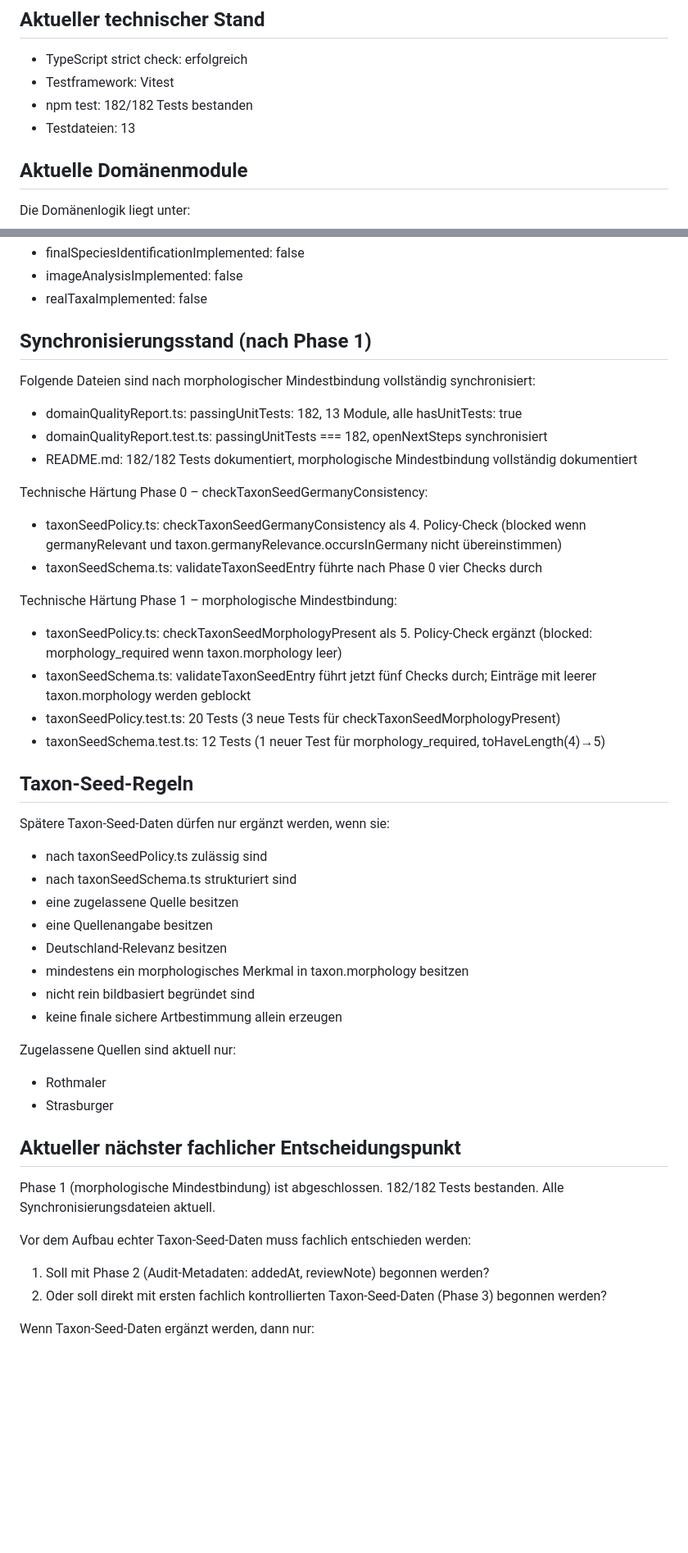
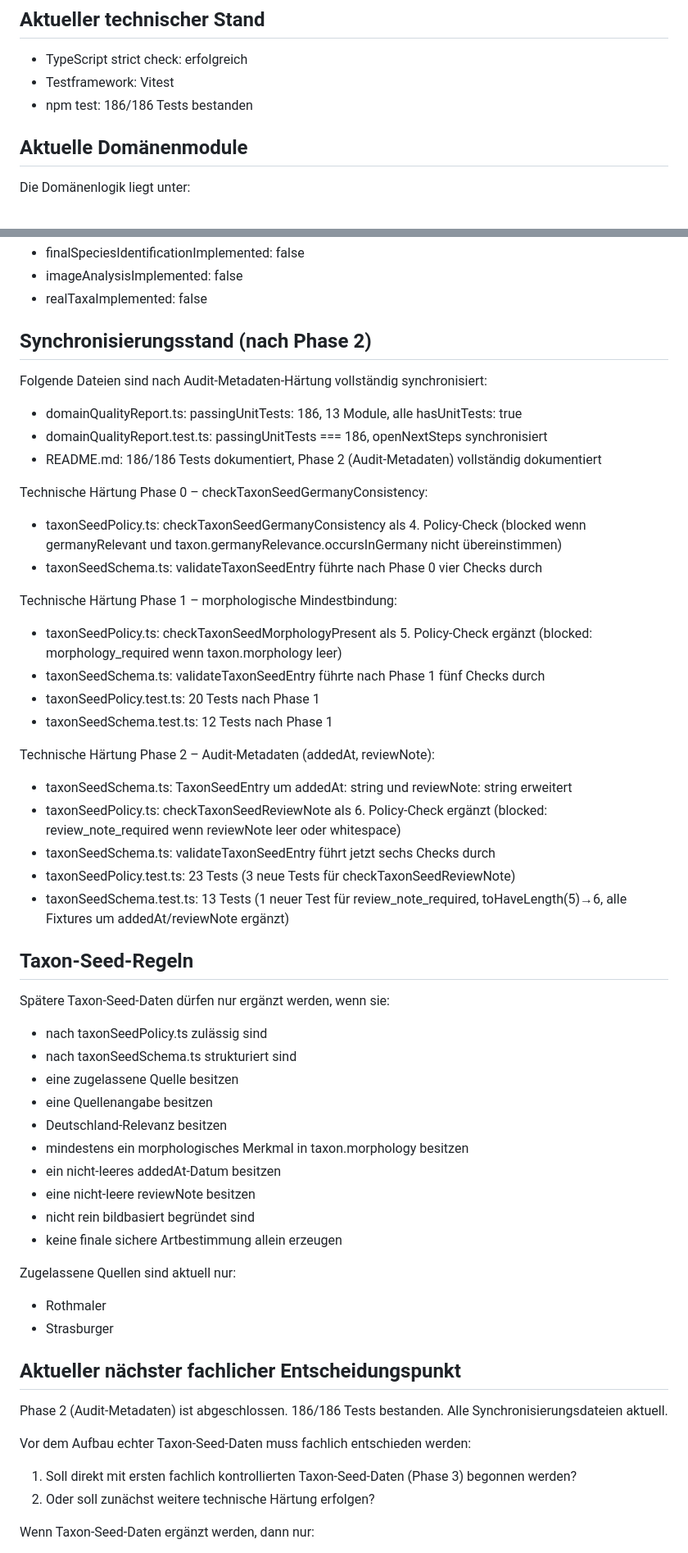
Before and after one commit to xq5vsgw885-glitch/overleaf, a Markdown page: HANDOFF.md, 2 parts joined by grey strips. Shown at 82% size. Drawn GitHub-style; blank space fills up the shorter version.

Commit message:
docs: Phase 2.4d – HANDOFF.md auf 186 Tests und Audit-Metadaten aktualisieren
- Teststand: 182/182 → 186/186
- Synchronisierungsstand: Phase 1 → Phase 2; Audit-Metadaten dokumentiert
- TaxonSeedEntry: addedAt und reviewNote als Pflichtfelder
- checkTaxonSeedReviewNote als 6. Policy-Check; validateTaxonSeedEntry: 6 Checks
- taxonSeedPolicy.test.ts: 23 Tests; taxonSeedSchema.test.ts: 13 Tests
- Taxon-Seed-Regeln: addedAt und reviewNote als Pflichtbedingungen ergänzt
- Nächster Entscheidungspunkt: Phase 3 (erste Taxon-Seed-Daten) oder weitere Härtung
- PLANT_TAXON_SEED_DATA bleibt []; keine Taxa, keine Seed-Daten, keine Bildanalyse

tsc --strict --noEmit erfolgreich. npm test 186/186 bestanden.

https://claude.ai/code/session_01SxTGzjAXgnyxsnF69dxVDn

```diff
--- a/HANDOFF.md
+++ b/HANDOFF.md
@@ -38,8 +38,7 @@ Eine sichere finale Artbestimmung ist aktuell nicht implementiert.
 
 - TypeScript strict check: erfolgreich
 - Testframework: Vitest
-- npm test: 182/182 Tests bestanden
-- Testdateien: 13
+- npm test: 186/186 Tests bestanden
 
 ## Aktuelle Domänenmodule
 
@@ -96,13 +95,13 @@ In domainQualityReport.ts müssen diese Sicherungen false bleiben:
 - imageAnalysisImplemented: false
 - realTaxaImplemented: false
 
-## Synchronisierungsstand (nach Phase 1)
+## Synchronisierungsstand (nach Phase 2)
 
-Folgende Dateien sind nach morphologischer Mindestbindung vollständig synchronisiert:
+Folgende Dateien sind nach Audit-Metadaten-Härtung vollständig synchronisiert:
 
-- domainQualityReport.ts: passingUnitTests: 182, 13 Module, alle hasUnitTests: true
-- domainQualityReport.test.ts: passingUnitTests === 182, openNextSteps synchronisiert
-- README.md: 182/182 Tests dokumentiert, morphologische Mindestbindung vollständig dokumentiert
+- domainQualityReport.ts: passingUnitTests: 186, 13 Module, alle hasUnitTests: true
+- domainQualityReport.test.ts: passingUnitTests === 186, openNextSteps synchronisiert
+- README.md: 186/186 Tests dokumentiert, Phase 2 (Audit-Metadaten) vollständig dokumentiert
 
 Technische Härtung Phase 0 – checkTaxonSeedGermanyConsistency:
 - taxonSeedPolicy.ts: checkTaxonSeedGermanyConsistency als 4. Policy-Check (blocked wenn germanyRelevant und taxon.germanyRelevance.occursInGermany nicht übereinstimmen)
@@ -110,9 +109,16 @@ Technische Härtung Phase 0 – checkTaxonSeedGermanyConsistency:
 
 Technische Härtung Phase 1 – morphologische Mindestbindung:
 - taxonSeedPolicy.ts: checkTaxonSeedMorphologyPresent als 5. Policy-Check ergänzt (blocked: morphology_required wenn taxon.morphology leer)
-- taxonSeedSchema.ts: validateTaxonSeedEntry führt jetzt fünf Checks durch; Einträge mit leerer taxon.morphology werden geblockt
-- taxonSeedPolicy.test.ts: 20 Tests (3 neue Tests für checkTaxonSeedMorphologyPresent)
-- taxonSeedSchema.test.ts: 12 Tests (1 neuer Test für morphology_required, toHaveLength(4)→5)
+- taxonSeedSchema.ts: validateTaxonSeedEntry führte nach Phase 1 fünf Checks durch
+- taxonSeedPolicy.test.ts: 20 Tests nach Phase 1
+- taxonSeedSchema.test.ts: 12 Tests nach Phase 1
+
+Technische Härtung Phase 2 – Audit-Metadaten (addedAt, reviewNote):
+- taxonSeedSchema.ts: TaxonSeedEntry um addedAt: string und reviewNote: string erweitert
+- taxonSeedPolicy.ts: checkTaxonSeedReviewNote als 6. Policy-Check ergänzt (blocked: review_note_required wenn reviewNote leer oder whitespace)
+- taxonSeedSchema.ts: validateTaxonSeedEntry führt jetzt sechs Checks durch
+- taxonSeedPolicy.test.ts: 23 Tests (3 neue Tests für checkTaxonSeedReviewNote)
+- taxonSeedSchema.test.ts: 13 Tests (1 neuer Test für review_note_required, toHaveLength(5)→6, alle Fixtures um addedAt/reviewNote ergänzt)
 
 ## Taxon-Seed-Regeln
 
@@ -124,6 +130,8 @@ Spätere Taxon-Seed-Daten dürfen nur ergänzt werden, wenn sie:
 - eine Quellenangabe besitzen
 - Deutschland-Relevanz besitzen
 - mindestens ein morphologisches Merkmal in taxon.morphology besitzen
+- ein nicht-leeres addedAt-Datum besitzen
+- eine nicht-leere reviewNote besitzen
 - nicht rein bildbasiert begründet sind
 - keine finale sichere Artbestimmung allein erzeugen
 
@@ -134,13 +142,13 @@ Zugelassene Quellen sind aktuell nur:
 
 ## Aktueller nächster fachlicher Entscheidungspunkt
 
-Phase 1 (morphologische Mindestbindung) ist abgeschlossen.
-182/182 Tests bestanden. Alle Synchronisierungsdateien aktuell.
+Phase 2 (Audit-Metadaten) ist abgeschlossen.
+186/186 Tests bestanden. Alle Synchronisierungsdateien aktuell.
 
 Vor dem Aufbau echter Taxon-Seed-Daten muss fachlich entschieden werden:
 
-1. Soll mit Phase 2 (Audit-Metadaten: addedAt, reviewNote) begonnen werden?
-2. Oder soll direkt mit ersten fachlich kontrollierten Taxon-Seed-Daten (Phase 3) begonnen werden?
+1. Soll direkt mit ersten fachlich kontrollierten Taxon-Seed-Daten (Phase 3) begonnen werden?
+2. Oder soll zunächst weitere technische Härtung erfolgen?
 
 Wenn Taxon-Seed-Daten ergänzt werden, dann nur:
 - quellenbasiert (Rothmaler oder Strasburger)
```
Also changed, not shown: other parts of HANDOFF.md (+2 -1 lines).
